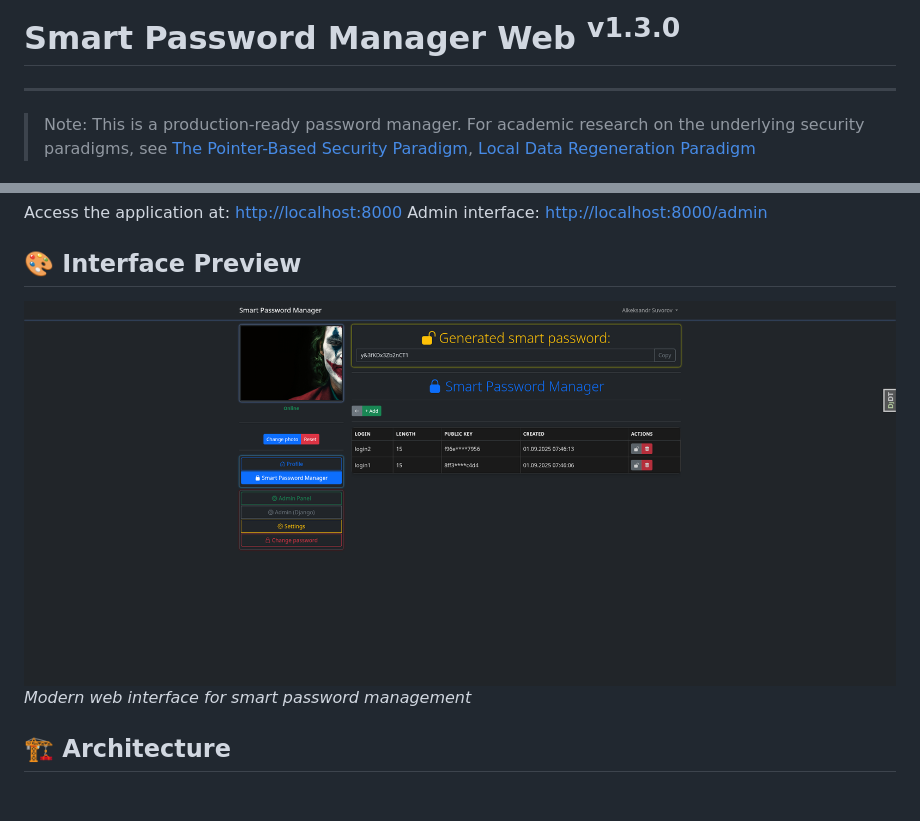
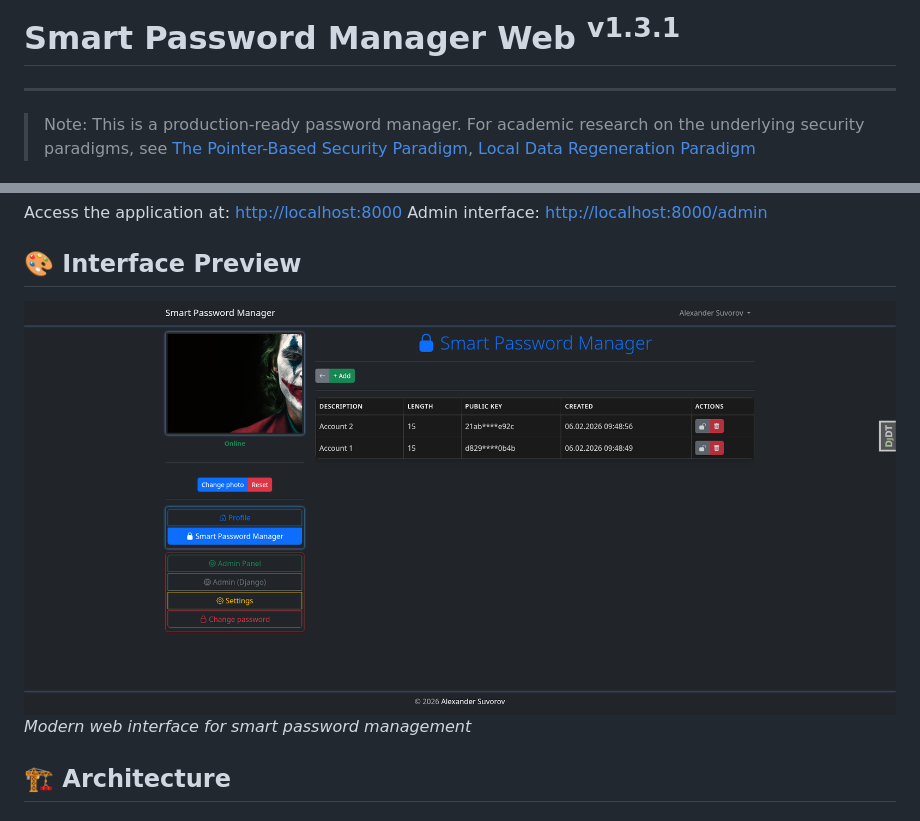
Before and after one commit to smartlegionlab/smart-password-manager, a Markdown page: README.md, 2 parts joined by grey strips. Rendered like a GitHub page; pictures changed too: data/images/smart_password_manager.png.

Commit message:
Smart Password Manager WEB v1.3.1

```diff
--- a/README.md
+++ b/README.md
@@ -1,4 +1,4 @@
-# Smart Password Manager Web <sup>v1.3.0</sup>
+# Smart Password Manager Web <sup>v1.3.1</sup>
 
 ---
 
```
